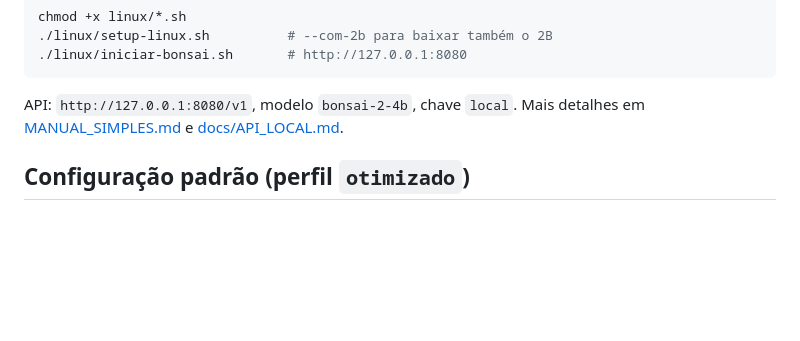
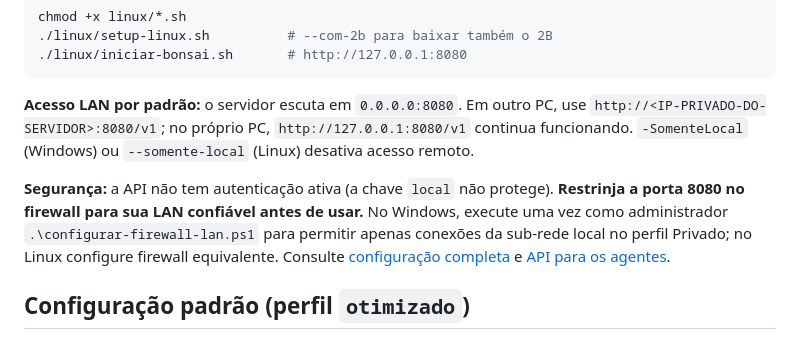
Before and after one commit to lloupp/bonsai-setup-harness, a Markdown page: README.md, the part around the change. GitHub-like rendering; blank space fills up the shorter version.

Commit message:
docs: set LAN access as default and explain firewall and local-only mode

````diff
--- a/README.md
+++ b/README.md
@@ -19,7 +19,18 @@ chmod +x linux/*.sh
 ./linux/iniciar-bonsai.sh       # http://127.0.0.1:8080
 ```
 
-API: `http://127.0.0.1:8080/v1`, modelo `bonsai-2-4b`, chave `local`. Mais detalhes em [MANUAL_SIMPLES.md](MANUAL_SIMPLES.md) e [docs/API_LOCAL.md](docs/API_LOCAL.md).
+**Acesso LAN por padrão:** o servidor escuta em `0.0.0.0:8080`. Em outro
+PC, use `http://<IP-PRIVADO-DO-SERVIDOR>:8080/v1`; no próprio PC,
+`http://127.0.0.1:8080/v1` continua funcionando. `-SomenteLocal`
+(Windows) ou `--somente-local` (Linux) desativa acesso remoto.
+
+**Segurança:** a API não tem autenticação ativa (a chave `local` não protege).
+**Restrinja a porta 8080 no firewall para sua LAN confiável antes de usar.**
+No Windows, execute uma vez como administrador
+`.\configurar-firewall-lan.ps1` para permitir apenas conexões da
+sub-rede local no perfil Privado; no Linux configure firewall equivalente.
+Consulte [configuração completa](docs/REDE_LOCAL.md) e
+[API para os agentes](docs/API_LOCAL.md).
 
 ## Configuração padrão (perfil `otimizado`)
 
````
